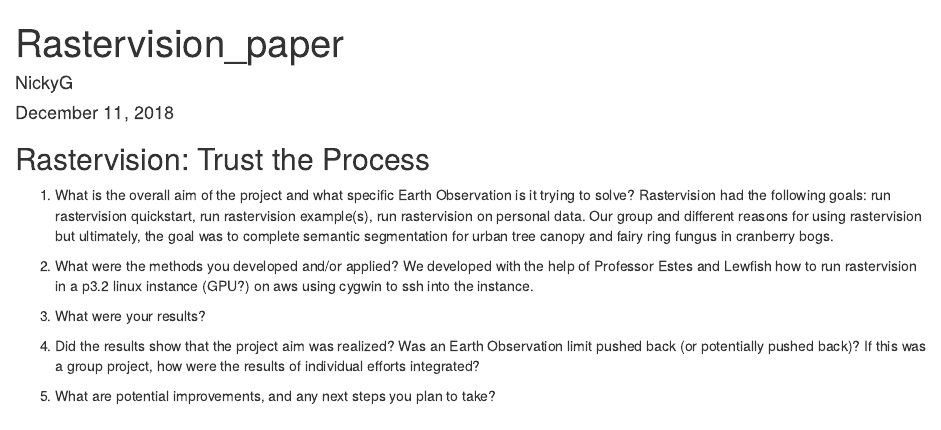
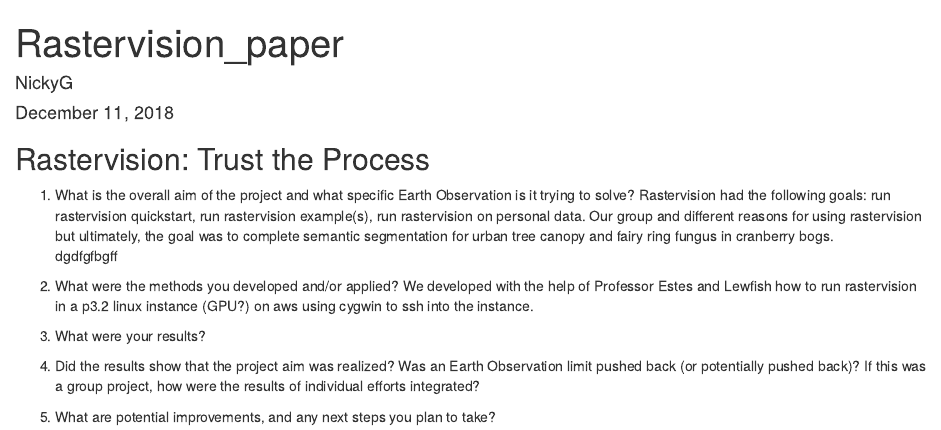
Before and after one commit to ngeron456/rastervisionproject, an R Markdown document (docs/Rastervision_paper.Rmd): the page in a window 1100 px wide, from its top. Rendered offline with R 4.5, knitr and Pandoc, with nearby package versions.

Commit message:
Update Rastervision_paper.Rmd

```diff
--- a/docs/Rastervision_paper.Rmd
+++ b/docs/Rastervision_paper.Rmd
@@ -8,7 +8,7 @@
 ## Rastervision: Trust the Process
 1. What is the overall aim of the project and what specific Earth Observation is it trying to solve?
   Rastervision had the following goals: run rastervision quickstart, run rastervision example(s), run rastervision on personal data. Our group and different reasons for using rastervision but ultimately, the goal was to complete semantic segmentation for urban tree canopy and fairy ring fungus in cranberry bogs.
-
+dgdfgfbgff
 2. What were the methods you developed and/or applied?
 We developed with the help of Professor Estes and Lewfish how to run rastervision in a p3.2 linux instance (GPU?) on aws using cygwin to ssh into the instance.
 
```
